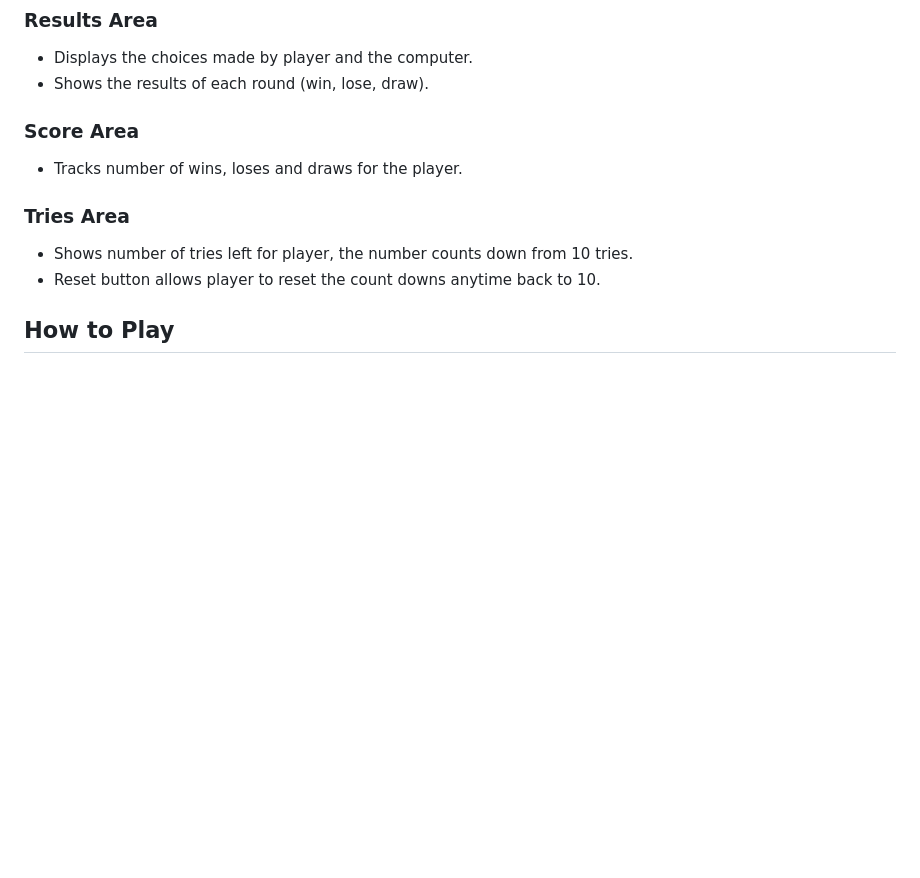
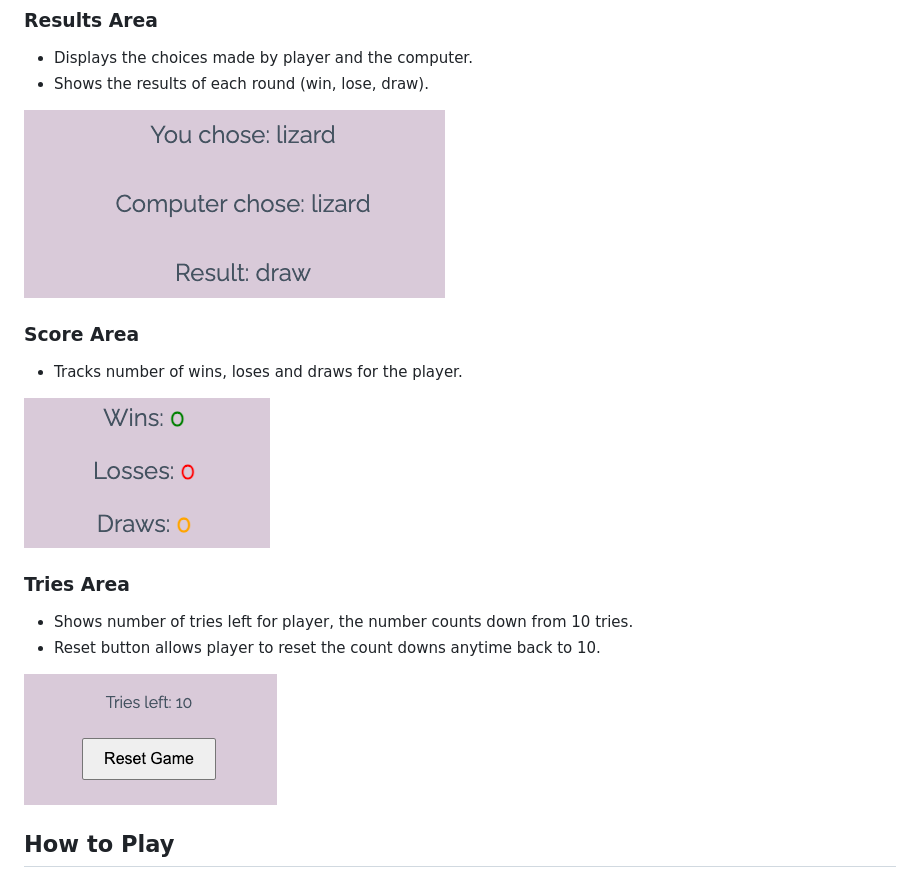
Before and after one commit to Code-Institute-Projects/rock-paper-scissors-game, a Markdown page: README.md, the part around the change. Drawn GitHub-style; pictures changed too: assets/images/results-area.png (added), assets/images/score-area.png (added), assets/images/tries-area.png (added); blank space fills up the shorter version.

```diff
--- a/README.md
+++ b/README.md
@@ -51,14 +51,23 @@ Alexandra Kalisz
 - Displays the choices made by player and the computer.
 - Shows the results of each round (win, lose, draw).
 
+![Results Area](assets/images/results-area.png)
+
+
+
+
 ### Score Area
 
 - Tracks number of wins, loses and draws for the player.
+
+![Score Area](assets/images/score-area.png)
+
 
 ### Tries Area
  - Shows number of tries left for player, the number counts down from 10 tries.
  - Reset button allows player to reset the count downs anytime back to 10.
 
+![Tries Area](assets/images/tries-area.png)
 
 ## How to Play
 
```
Also changed, not shown: 1 other file.
